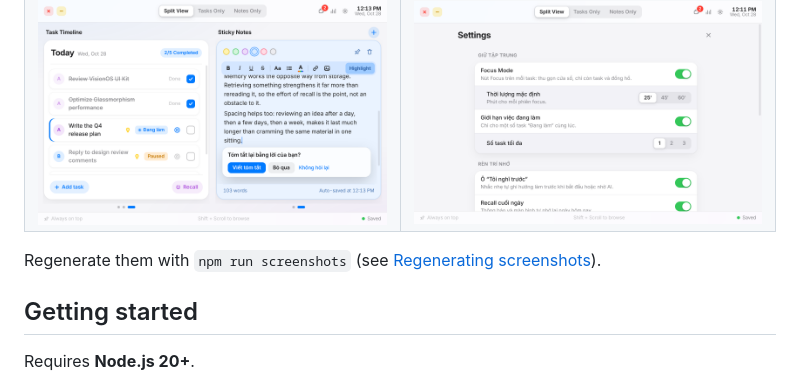
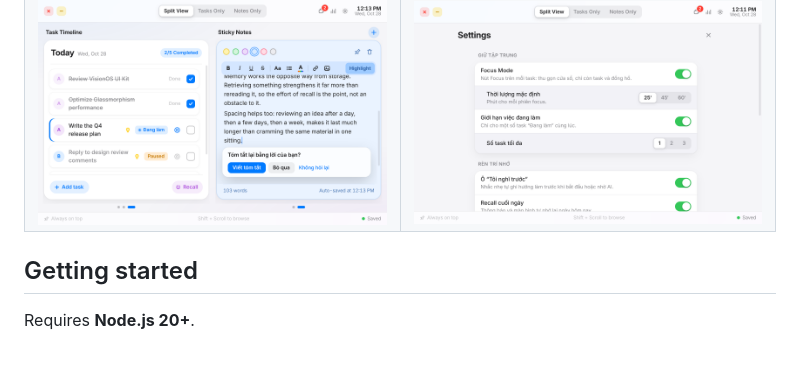
Before and after one commit to triet-bit/rotfree, a Markdown page: README.md, the part around the change. Drawn GitHub-style; blank space fills up the shorter version.

Commit message:
Remove screenshot regeneration instructions from README
Removed instructions for regenerating screenshots.

```diff
--- a/README.md
+++ b/README.md
@@ -115,8 +115,6 @@ Each screenshot comes in light and dark mode (GitHub shows the one that matches
 </tr>
 </table>
 
-Regenerate them with `npm run screenshots` (see [Regenerating screenshots](#regenerating-screenshots)).
-
 ## Getting started
 
 Requires **Node.js 20+**.
```
